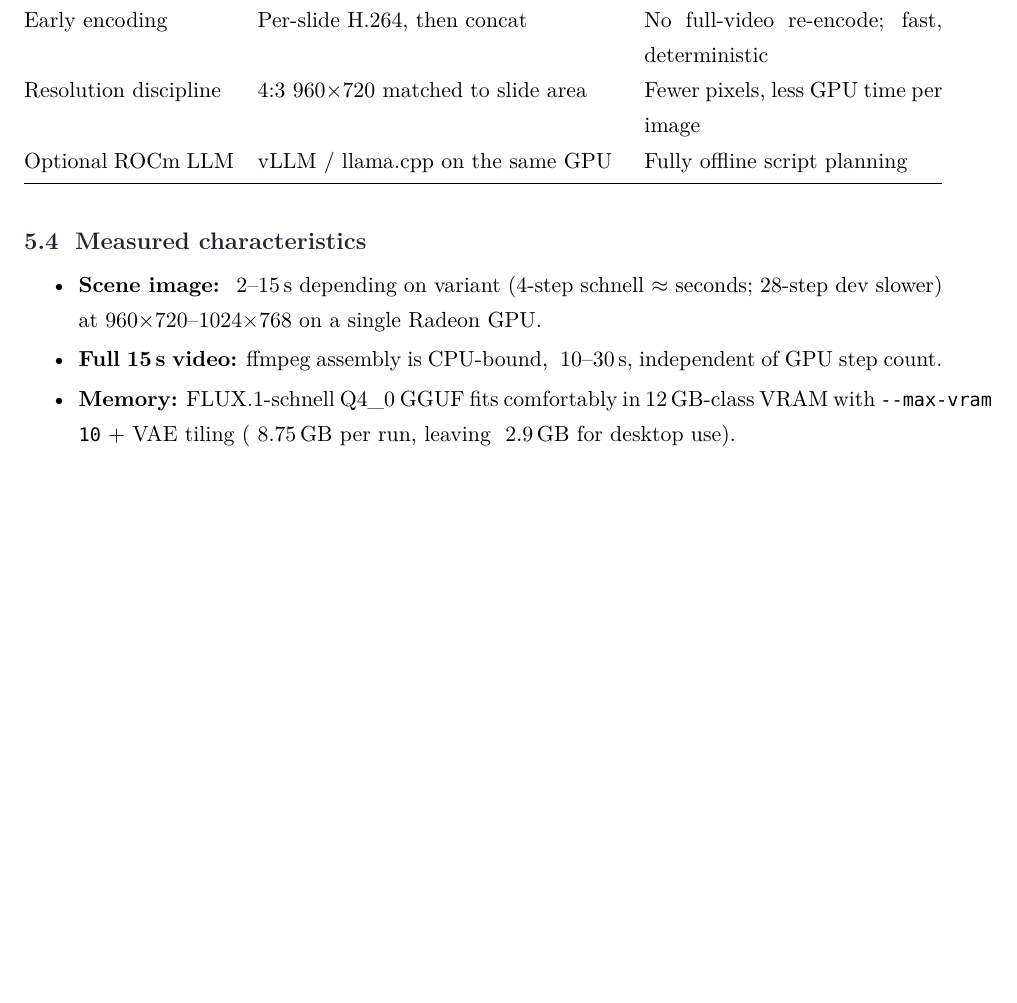
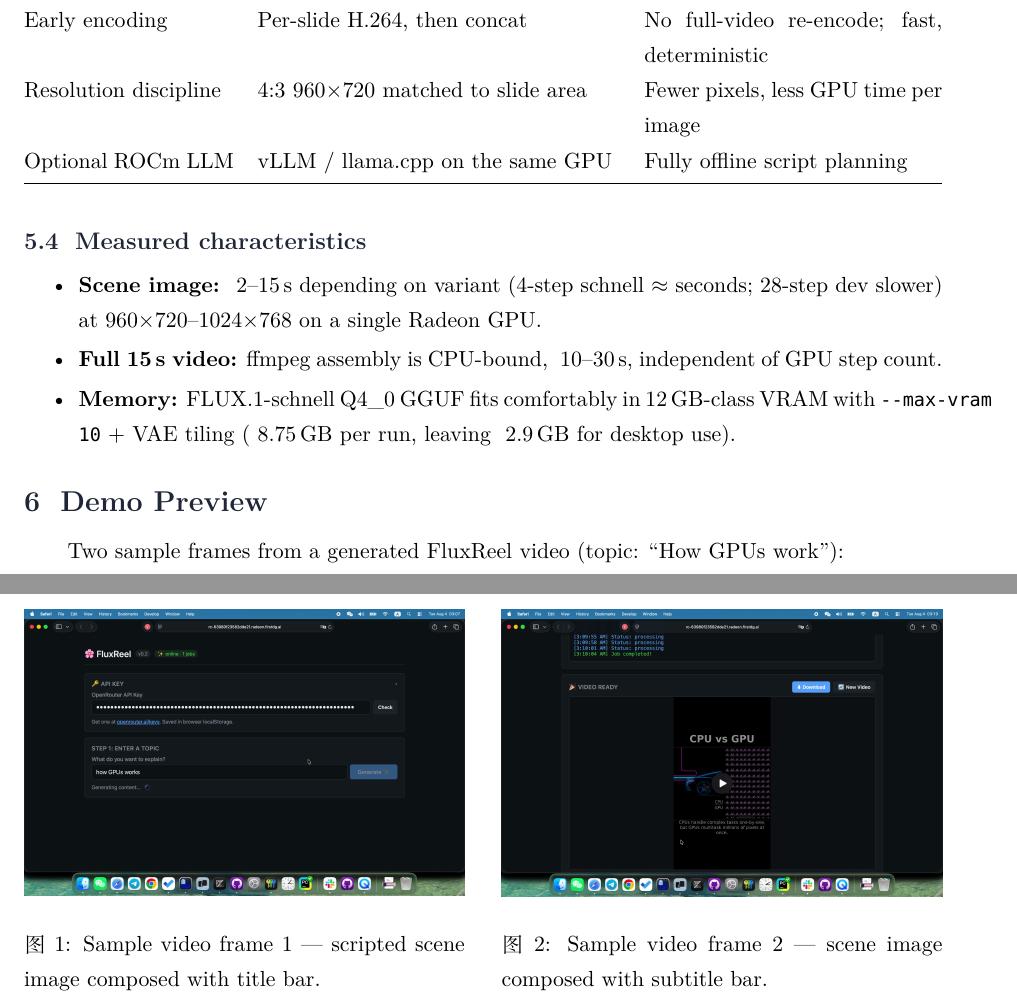
Before and after one commit to lzwjava/amd-hackathon-lzwjava, a LaTeX document (submission/project_profile.tex): part of page 6 of 6 before the commit and two parts of pages 6 and 7 of 7 after it, the two joined at a grey line, cut so that both start at the same text, the shorter picture padded with empty space. Compiled offline with XeLaTeX; a missing font is replaced by an installed copy or a similar font.

Commit message:
docs: add demo video frames (f1/f2) to project profile PDF

```diff
--- a/submission/project_profile.tex
+++ b/submission/project_profile.tex
@@ -5,6 +5,7 @@
 
 \usepackage[a4paper,margin=2.4cm,top=2.3cm,bottom=2.4cm]{geometry}
 \usepackage{booktabs}
+\usepackage{graphicx}
 \usepackage{xcolor}
 \usepackage{listings}
 \usepackage{fontspec}
@@ -395,4 +396,25 @@ sd-cli --diffusion-model flux1-schnell-Q4_0.gguf \
         (~8.75\,GB per run, leaving ~2.9\,GB for desktop use).
 \end{itemize}
 
+% ═══════════════════════════════════════════════════════════════════════
+\section{Demo Preview}
+% ═══════════════════════════════════════════════════════════════════════
+
+Two sample frames from a generated FluxReel video (topic: ``How GPUs work''):
+
+\begin{figure}[h]
+  \centering
+  \begin{minipage}{0.48\textwidth}
+    \centering
+    \includegraphics[width=\textwidth]{demo_frame_1.jpg}
+    \caption{Sample video frame 1 --- scripted scene image composed with title bar.}
+  \end{minipage}
+  \hfill
+  \begin{minipage}{0.48\textwidth}
+    \centering
+    \includegraphics[width=\textwidth]{demo_frame_2.jpg}
+    \caption{Sample video frame 2 --- scene image composed with subtitle bar.}
+  \end{minipage}
+\end{figure}
+
 \end{document}
```
Also changed, not shown: submission/demo_frame_1.jpg (added), submission/demo_frame_2.jpg (added), submission/project_profile.pdf.
